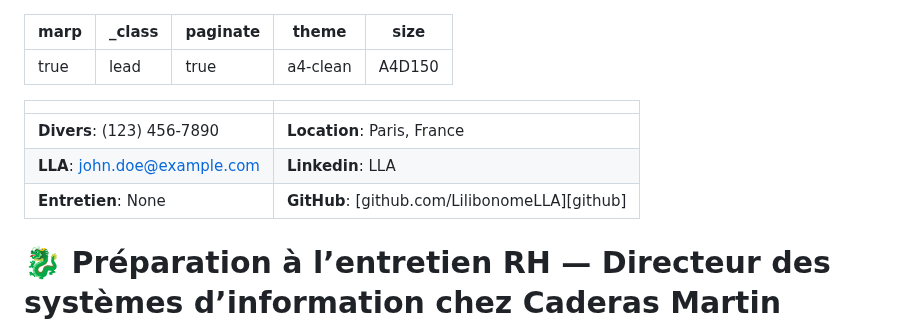
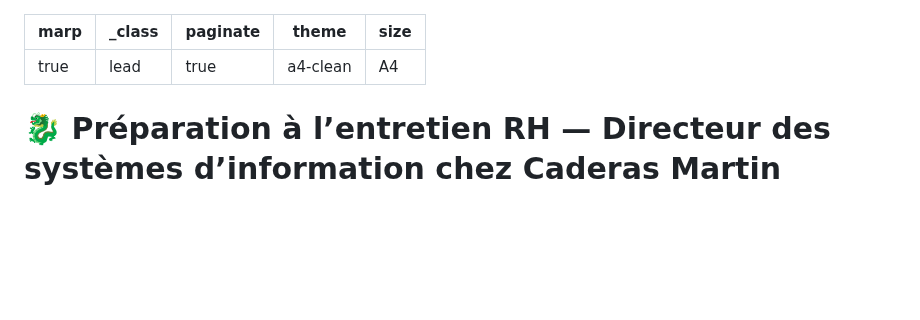
Before and after one commit to LilibonomeLLA/Prez, a Markdown page: afac.md, the part around one of its changes. Drawn GitHub-style; blank space fills up the shorter version.

Commit message:
Modify theme size and contact information layout
Updated the theme size in the front matter and adjusted the layout of the contact information section.

```diff
--- a/afac.md
+++ b/afac.md
@@ -3,15 +3,8 @@ marp: true
 _class: lead
 paginate: true
 theme: a4-clean
-size: A4D150
+size: A4
 ---
-
-|                                     |                                          |
-| ----------------------------------- | ---------------------------------------- |
-| **Divers**: (123) 456-7890           | **Location**: Paris, France            |
-| **LLA**: <john.doe@example.com>   | **Linkedin**: LLA       |
-| **Entretien**: None | **GitHub**: [github.com/LilibonomeLLA][github] |
-
 
 # 🐉 Préparation à l’entretien RH — Directeur des systèmes d’information chez Caderas Martin
 
```
Also changed, not shown: other parts of afac.md (+1 -1 lines).
